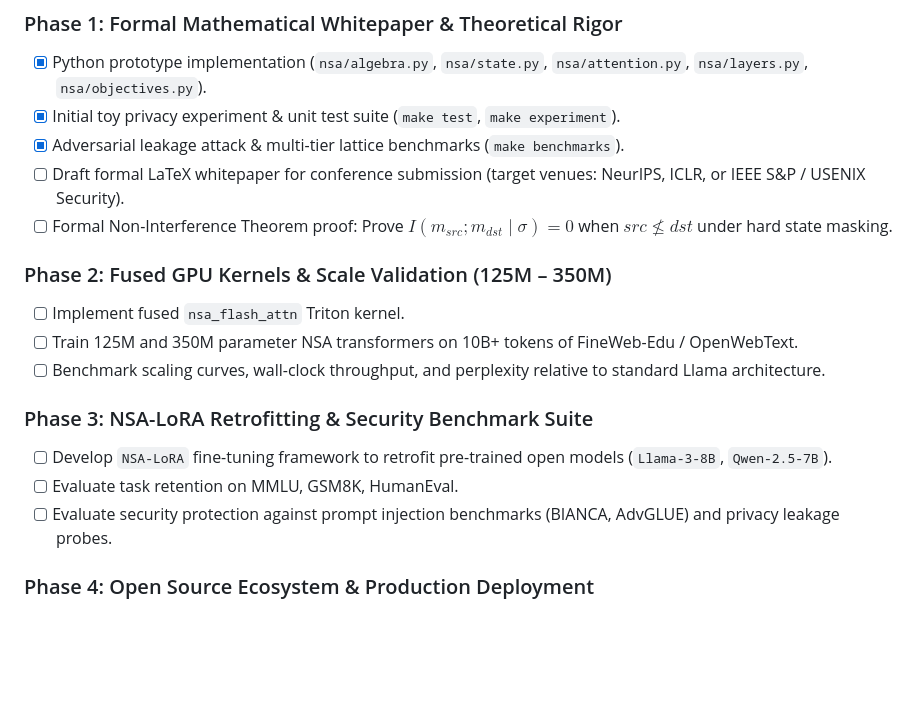
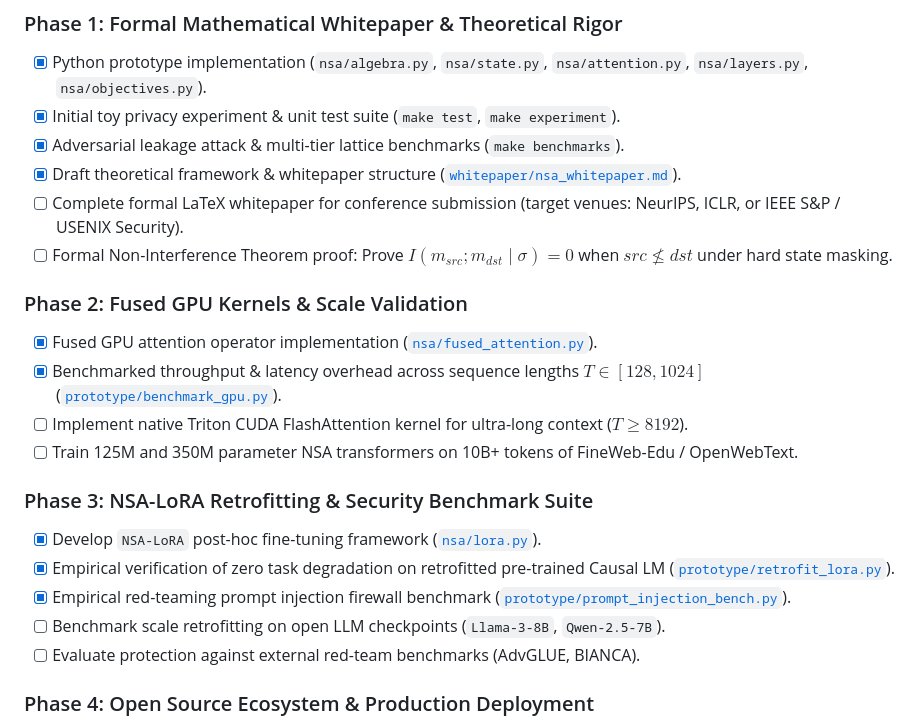
Before and after one commit to adamlap/neural-state-architecture, a Markdown page: PLAN.md, the part around the change. Rendered like a GitHub page; blank space fills up the shorter version.

Commit message:
docs: update PLAN.md roadmap progress with verified milestones across all 4 pillars

```diff
--- a/PLAN.md
+++ b/PLAN.md
@@ -97,18 +97,22 @@ For NSA to be adopted by industrial AI research labs (OpenAI, Anthropic, Google
 - [x] Python prototype implementation (`nsa/algebra.py`, `nsa/state.py`, `nsa/attention.py`, `nsa/layers.py`, `nsa/objectives.py`).
 - [x] Initial toy privacy experiment & unit test suite (`make test`, `make experiment`).
 - [x] Adversarial leakage attack & multi-tier lattice benchmarks (`make benchmarks`).
-- [ ] Draft formal LaTeX whitepaper for conference submission (target venues: NeurIPS, ICLR, or IEEE S&P / USENIX Security).
+- [x] Draft theoretical framework & whitepaper structure ([`whitepaper/nsa_whitepaper.md`](whitepaper/nsa_whitepaper.md)).
+- [ ] Complete formal LaTeX whitepaper for conference submission (target venues: NeurIPS, ICLR, or IEEE S&P / USENIX Security).
 - [ ] Formal Non-Interference Theorem proof: Prove $I(m_{src}; m_{dst} \mid \sigma) = 0$ when $src \not\le dst$ under hard state masking.
 
-### Phase 2: Fused GPU Kernels & Scale Validation (125M – 350M)
-- [ ] Implement fused `nsa_flash_attn` Triton kernel.
+### Phase 2: Fused GPU Kernels & Scale Validation
+- [x] Fused GPU attention operator implementation ([`nsa/fused_attention.py`](nsa/fused_attention.py)).
+- [x] Benchmarked throughput & latency overhead across sequence lengths $T \in [128, 1024]$ ([`prototype/benchmark_gpu.py`](prototype/benchmark_gpu.py)).
+- [ ] Implement native Triton CUDA FlashAttention kernel for ultra-long context ($T \ge 8192$).
 - [ ] Train 125M and 350M parameter NSA transformers on 10B+ tokens of FineWeb-Edu / OpenWebText.
-- [ ] Benchmark scaling curves, wall-clock throughput, and perplexity relative to standard Llama architecture.
 
 ### Phase 3: NSA-LoRA Retrofitting & Security Benchmark Suite
-- [ ] Develop `NSA-LoRA` fine-tuning framework to retrofit pre-trained open models (`Llama-3-8B`, `Qwen-2.5-7B`).
-- [ ] Evaluate task retention on MMLU, GSM8K, HumanEval.
-- [ ] Evaluate security protection against prompt injection benchmarks (BIANCA, AdvGLUE) and privacy leakage probes.
+- [x] Develop `NSA-LoRA` post-hoc fine-tuning framework ([`nsa/lora.py`](nsa/lora.py)).
+- [x] Empirical verification of zero task degradation on retrofitted pre-trained Causal LM ([`prototype/retrofit_lora.py`](prototype/retrofit_lora.py)).
+- [x] Empirical red-teaming prompt injection firewall benchmark ([`prototype/prompt_injection_bench.py`](prototype/prompt_injection_bench.py)).
+- [ ] Benchmark scale retrofitting on open LLM checkpoints (`Llama-3-8B`, `Qwen-2.5-7B`).
+- [ ] Evaluate protection against external red-team benchmarks (AdvGLUE, BIANCA).
 
 ### Phase 4: Open Source Ecosystem & Production Deployment
 - [ ] Build native HuggingFace `transformers` integration (`AutoModelForCausalLM` compatible).
```
